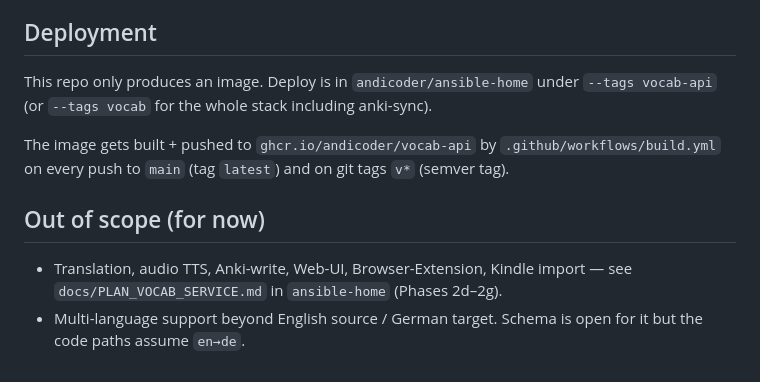
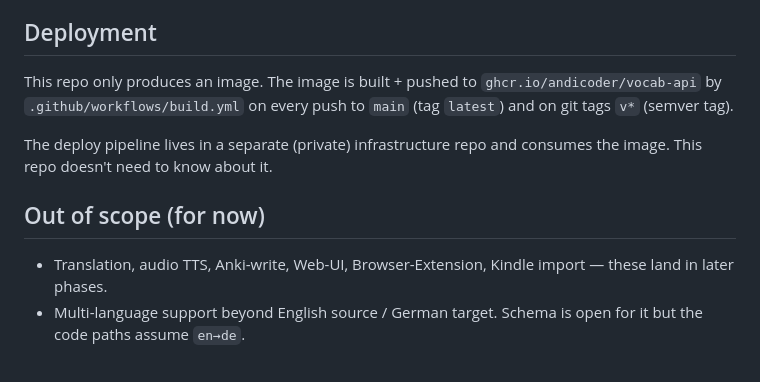
Before and after one commit to andicoder/vocab, a Markdown page: CLAUDE.md, the part around the change. GitHub-like rendering.

Commit message:
docs: drop references to private infra repo from CLAUDE.md
Co-Authored-By: Claude Opus 4.7 (1M context) <noreply@anthropic.com>

```diff
--- a/CLAUDE.md
+++ b/CLAUDE.md
@@ -53,11 +53,11 @@ alembic upgrade head
 
 ## Deployment
 
-This repo only produces an image. Deploy is in `andicoder/ansible-home` under `--tags vocab-api` (or `--tags vocab` for the whole stack including anki-sync).
+This repo only produces an image. The image is built + pushed to `ghcr.io/andicoder/vocab-api` by `.github/workflows/build.yml` on every push to `main` (tag `latest`) and on git tags `v*` (semver tag).
 
-The image gets built + pushed to `ghcr.io/andicoder/vocab-api` by `.github/workflows/build.yml` on every push to `main` (tag `latest`) and on git tags `v*` (semver tag).
+The deploy pipeline lives in a separate (private) infrastructure repo and consumes the image. This repo doesn't need to know about it.
 
 ## Out of scope (for now)
 
-- Translation, audio TTS, Anki-write, Web-UI, Browser-Extension, Kindle import — see `docs/PLAN_VOCAB_SERVICE.md` in `ansible-home` (Phases 2d–2g).
+- Translation, audio TTS, Anki-write, Web-UI, Browser-Extension, Kindle import — these land in later phases.
 - Multi-language support beyond English source / German target. Schema is open for it but the code paths assume `en→de`.
```
